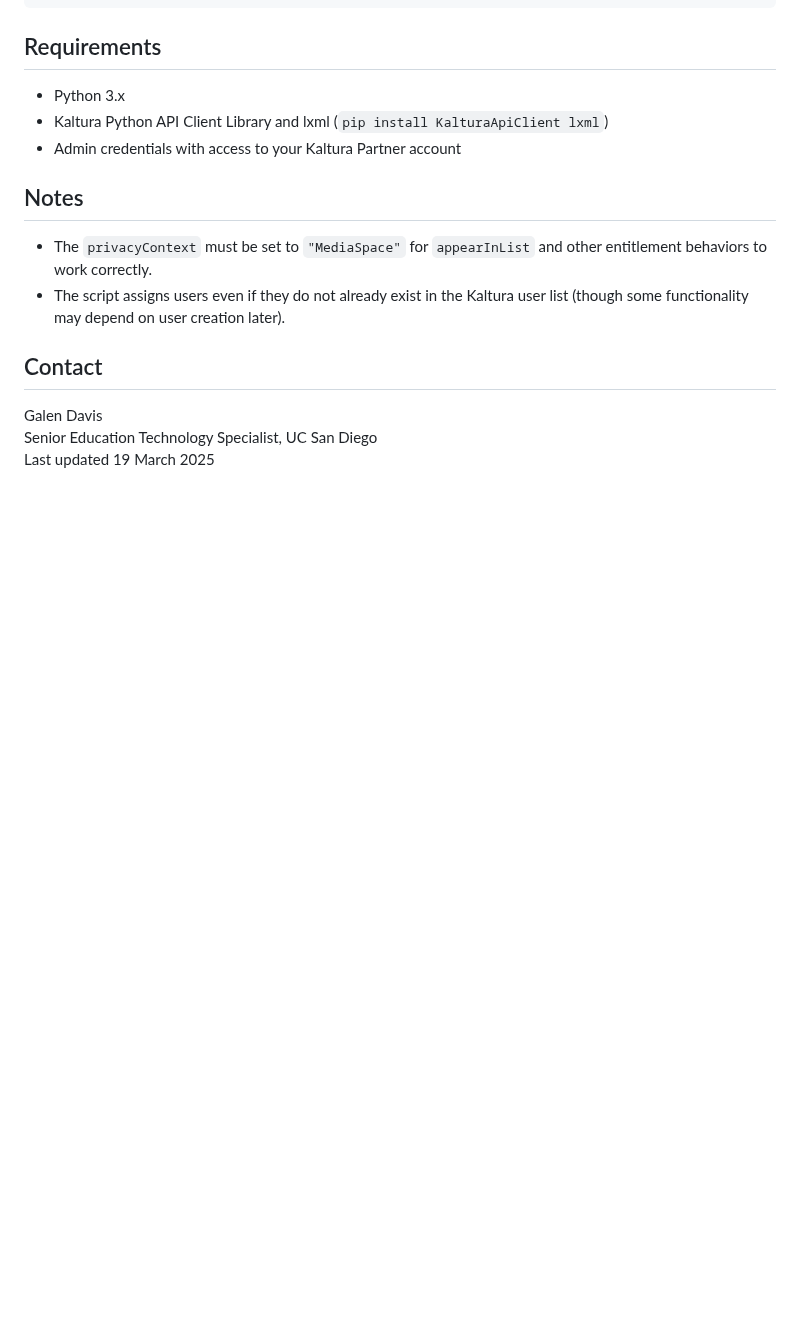
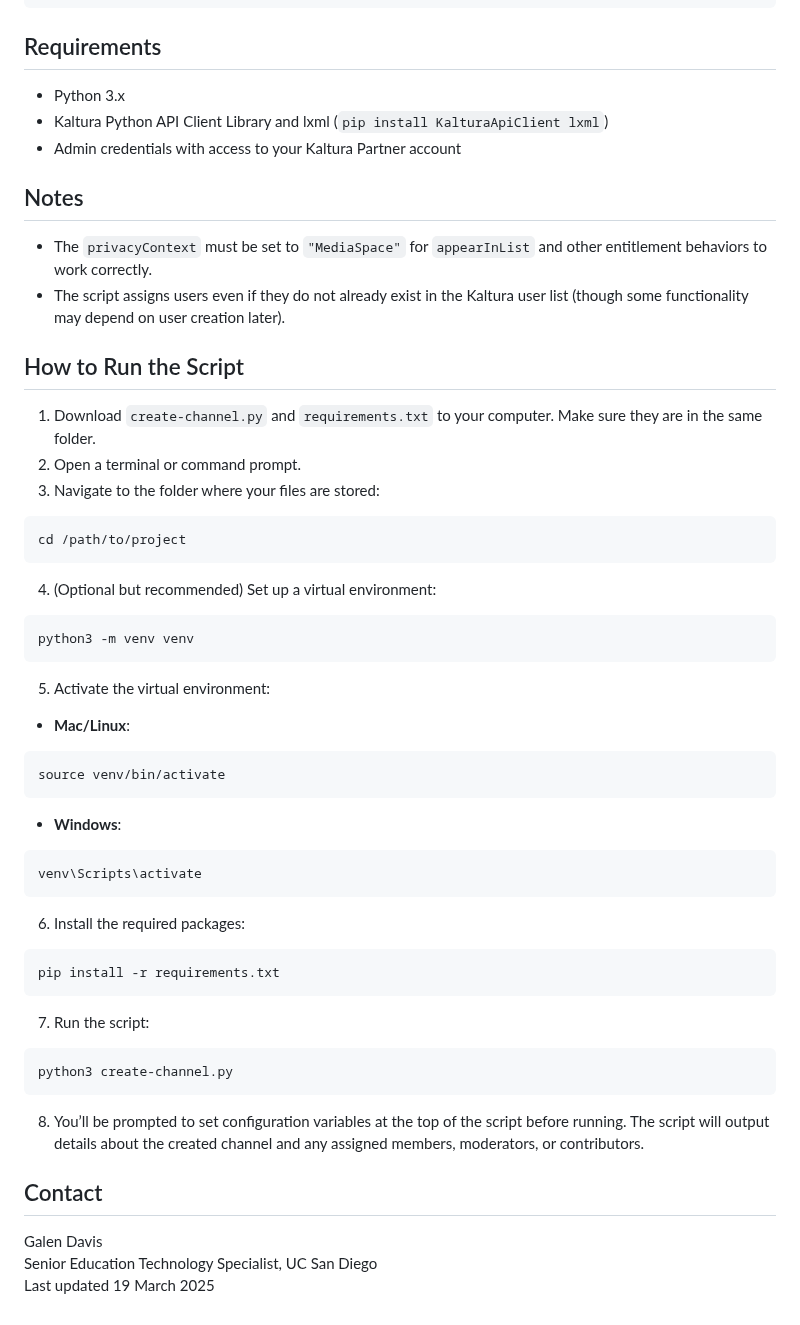
Before and after one commit to Kaltura-EDU/api-scripts, a Markdown page: create-channel/README.md, the part around the change. Rendered like a GitHub page; blank space fills up the shorter version.

````diff
--- a/create-channel/README.md
+++ b/create-channel/README.md
@@ -69,6 +69,49 @@ Script execution complete.
 - The `privacyContext` must be set to `"MediaSpace"` for `appearInList` and other entitlement behaviors to work correctly.
 - The script assigns users even if they do not already exist in the Kaltura user list (though some functionality may depend on user creation later).
 
+
+## How to Run the Script
+
+1. Download `create-channel.py` and `requirements.txt` to your computer. Make sure they are in the same folder.
+2. Open a terminal or command prompt.
+3. Navigate to the folder where your files are stored:
+
+```bash
+cd /path/to/project
+```
+
+4. (Optional but recommended) Set up a virtual environment:
+
+```bash
+python3 -m venv venv
+```
+
+5. Activate the virtual environment:
+
+- **Mac/Linux**:
+```bash
+source venv/bin/activate
+```
+
+- **Windows**:
+```bash
+venv\Scripts\activate
+```
+
+6. Install the required packages:
+
+```bash
+pip install -r requirements.txt
+```
+
+7. Run the script:
+
+```bash
+python3 create-channel.py
+```
+
+8. You’ll be prompted to set configuration variables at the top of the script before running. The script will output details about the created channel and any assigned members, moderators, or contributors.
+
 ## Contact
 
 Galen Davis
````
